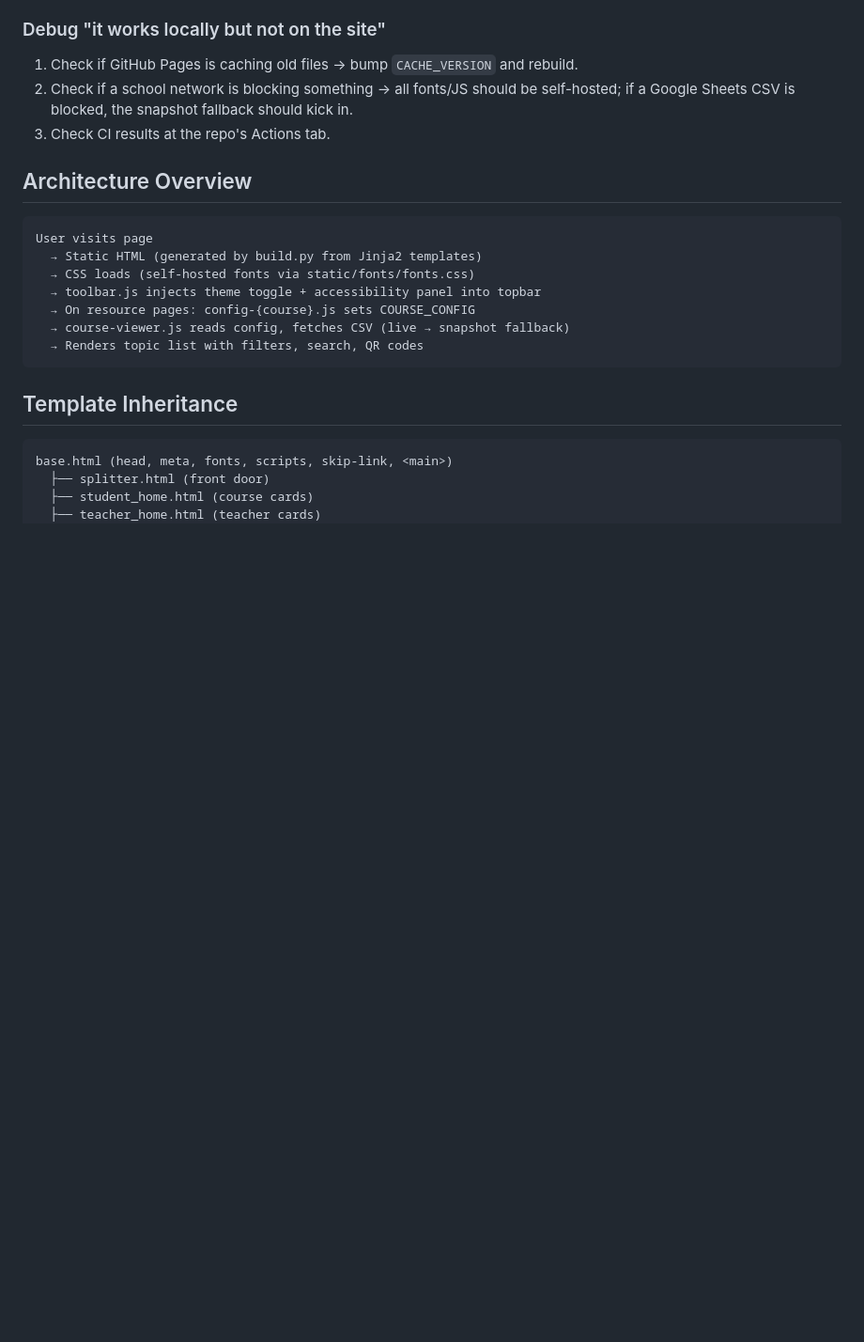
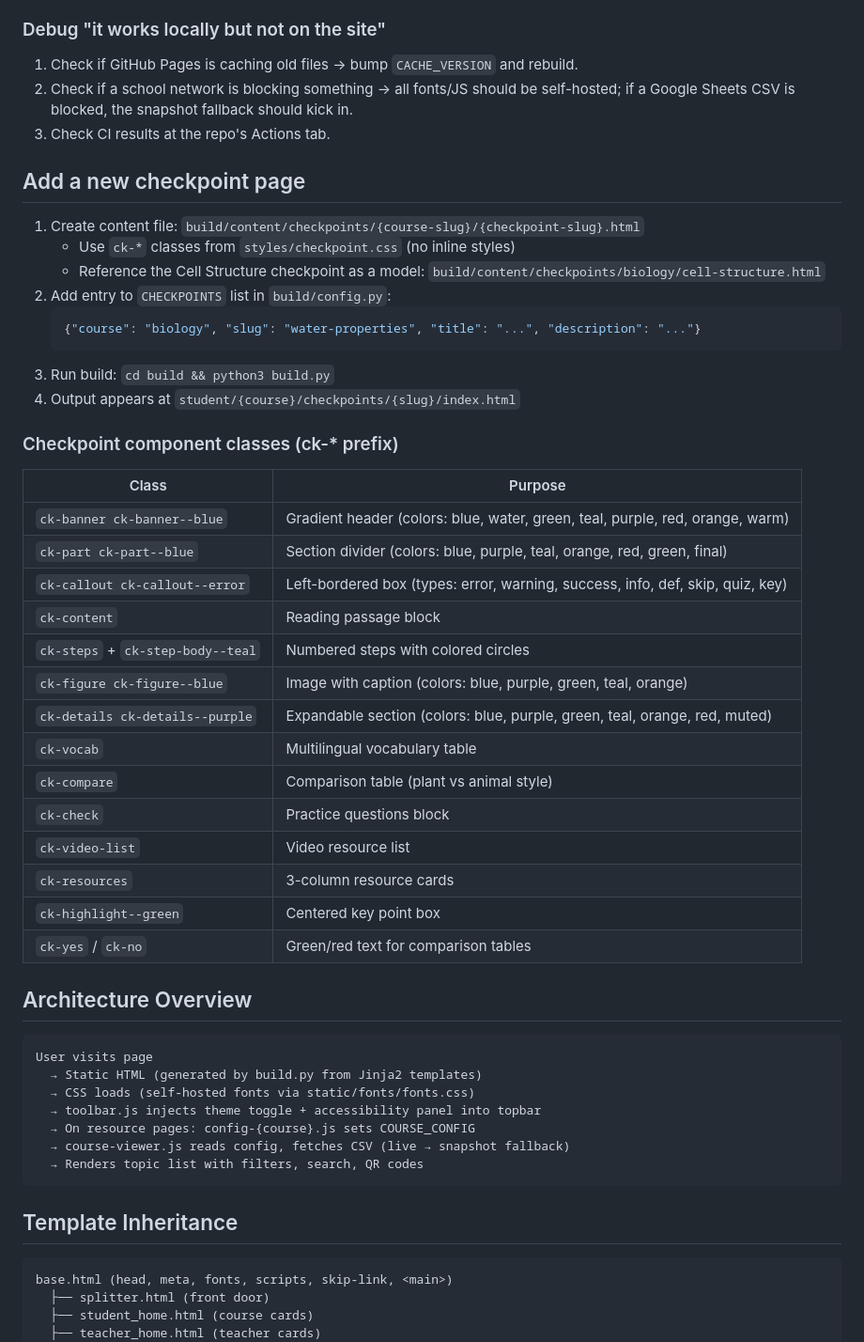
Before and after one commit to mattiebrandolini/ms-brandolini-science, a Markdown page: AI_README.md, the part around the change. Shown at 94% size. Drawn GitHub-style; blank space fills up the shorter version.

Commit message:
Document checkpoint system in AI_README.md

````diff
--- a/AI_README.md
+++ b/AI_README.md
@@ -99,6 +99,37 @@ The definition appears on hover or keyboard focus. Works on any page that loads
 2. Check if a school network is blocking something → all fonts/JS should be self-hosted; if a Google Sheets CSV is blocked, the snapshot fallback should kick in.
 3. Check CI results at the repo's Actions tab.
 
+
+## Add a new checkpoint page
+
+1. Create content file: `build/content/checkpoints/{course-slug}/{checkpoint-slug}.html`
+   - Use `ck-*` classes from `styles/checkpoint.css` (no inline styles)
+   - Reference the Cell Structure checkpoint as a model: `build/content/checkpoints/biology/cell-structure.html`
+2. Add entry to `CHECKPOINTS` list in `build/config.py`:
+   ```python
+   {"course": "biology", "slug": "water-properties", "title": "...", "description": "..."}
+   ```
+3. Run build: `cd build && python3 build.py`
+4. Output appears at `student/{course}/checkpoints/{slug}/index.html`
+
+### Checkpoint component classes (ck-* prefix)
+| Class | Purpose |
+|-------|---------|
+| `ck-banner ck-banner--blue` | Gradient header (colors: blue, water, green, teal, purple, red, orange, warm) |
+| `ck-part ck-part--blue` | Section divider (colors: blue, purple, teal, orange, red, green, final) |
+| `ck-callout ck-callout--error` | Left-bordered box (types: error, warning, success, info, def, skip, quiz, key) |
+| `ck-content` | Reading passage block |
+| `ck-steps` + `ck-step-body--teal` | Numbered steps with colored circles |
+| `ck-figure ck-figure--blue` | Image with caption (colors: blue, purple, green, teal, orange) |
+| `ck-details ck-details--purple` | Expandable section (colors: blue, purple, green, teal, orange, red, muted) |
+| `ck-vocab` | Multilingual vocabulary table |
+| `ck-compare` | Comparison table (plant vs animal style) |
+| `ck-check` | Practice questions block |
+| `ck-video-list` | Video resource list |
+| `ck-resources` | 3-column resource cards |
+| `ck-highlight--green` | Centered key point box |
+| `ck-yes` / `ck-no` | Green/red text for comparison tables |
+
 ## Architecture Overview
 
 ```
````
